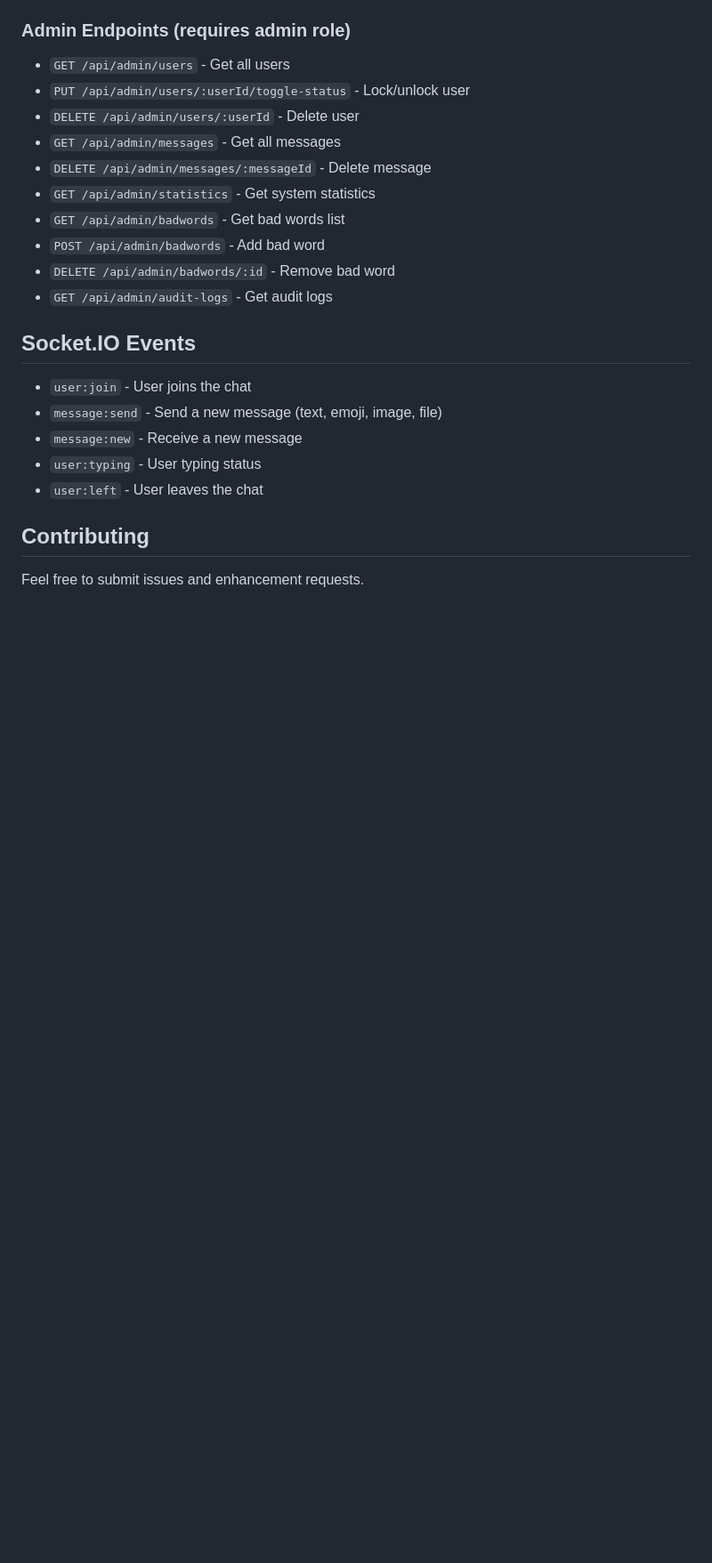
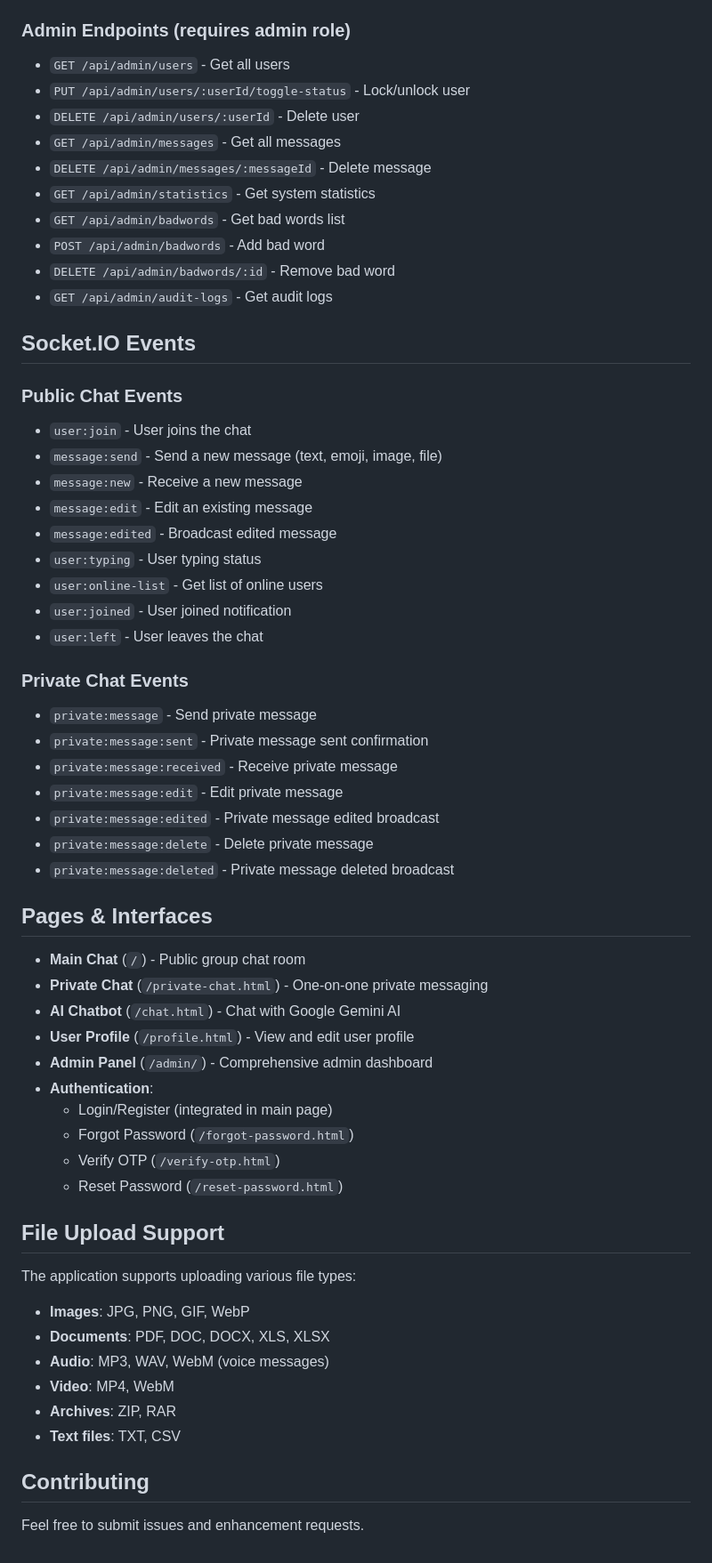
Before and after one commit to dinhvien04/RealTimeChat, a Markdown page: README.md, the part around the change printed below. Shown: that part at 89% size. Rendered like a GitHub page; blank space fills up the shorter version.

```diff
--- a/README.md
+++ b/README.md
@@ -125,11 +173,48 @@ A modern real-time chat application built with Node.js, Express, Socket.IO, and
 
 ## Socket.IO Events
 
+### Public Chat Events
 - `user:join` - User joins the chat
 - `message:send` - Send a new message (text, emoji, image, file)
 - `message:new` - Receive a new message
+- `message:edit` - Edit an existing message
+- `message:edited` - Broadcast edited message
 - `user:typing` - User typing status
+- `user:online-list` - Get list of online users
+- `user:joined` - User joined notification
 - `user:left` - User leaves the chat
+
+### Private Chat Events
+- `private:message` - Send private message
+- `private:message:sent` - Private message sent confirmation
+- `private:message:received` - Receive private message
+- `private:message:edit` - Edit private message
+- `private:message:edited` - Private message edited broadcast
+- `private:message:delete` - Delete private message
+- `private:message:deleted` - Private message deleted broadcast
+
+## Pages & Interfaces
+
+- **Main Chat** (`/`) - Public group chat room
+- **Private Chat** (`/private-chat.html`) - One-on-one private messaging
+- **AI Chatbot** (`/chat.html`) - Chat with Google Gemini AI
+- **User Profile** (`/profile.html`) - View and edit user profile
+- **Admin Panel** (`/admin/`) - Comprehensive admin dashboard
+- **Authentication**:
+  - Login/Register (integrated in main page)
+  - Forgot Password (`/forgot-password.html`)
+  - Verify OTP (`/verify-otp.html`)
+  - Reset Password (`/reset-password.html`)
+
+## File Upload Support
+
+The application supports uploading various file types:
+- **Images**: JPG, PNG, GIF, WebP
+- **Documents**: PDF, DOC, DOCX, XLS, XLSX
+- **Audio**: MP3, WAV, WebM (voice messages)
+- **Video**: MP4, WebM
+- **Archives**: ZIP, RAR
+- **Text files**: TXT, CSV
 
 ## Contributing
 
```
Also changed, not shown: other parts of README.md (+53 -5 lines).
